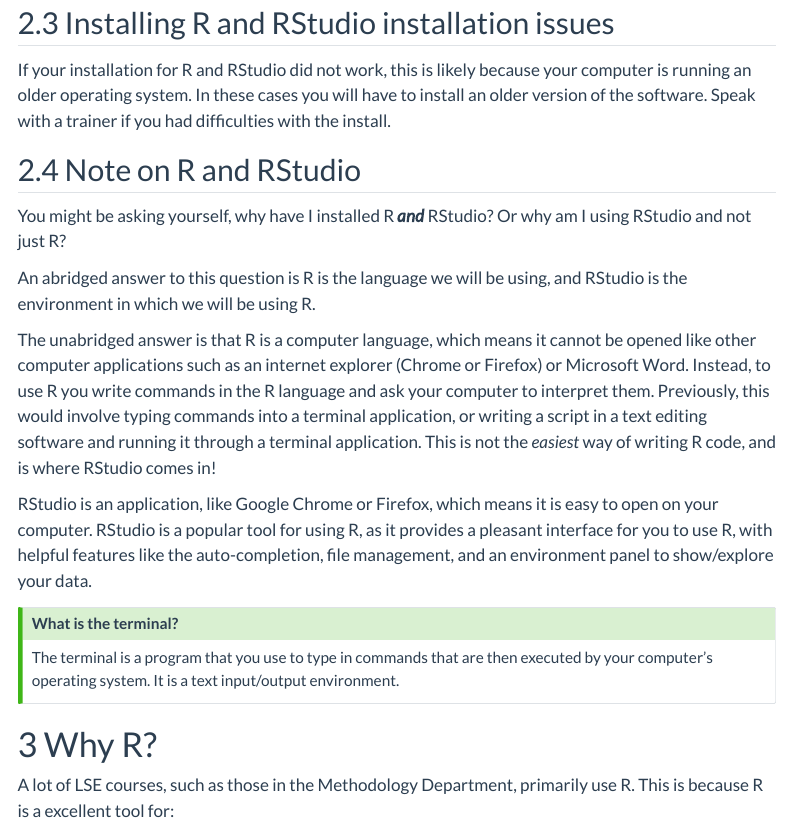
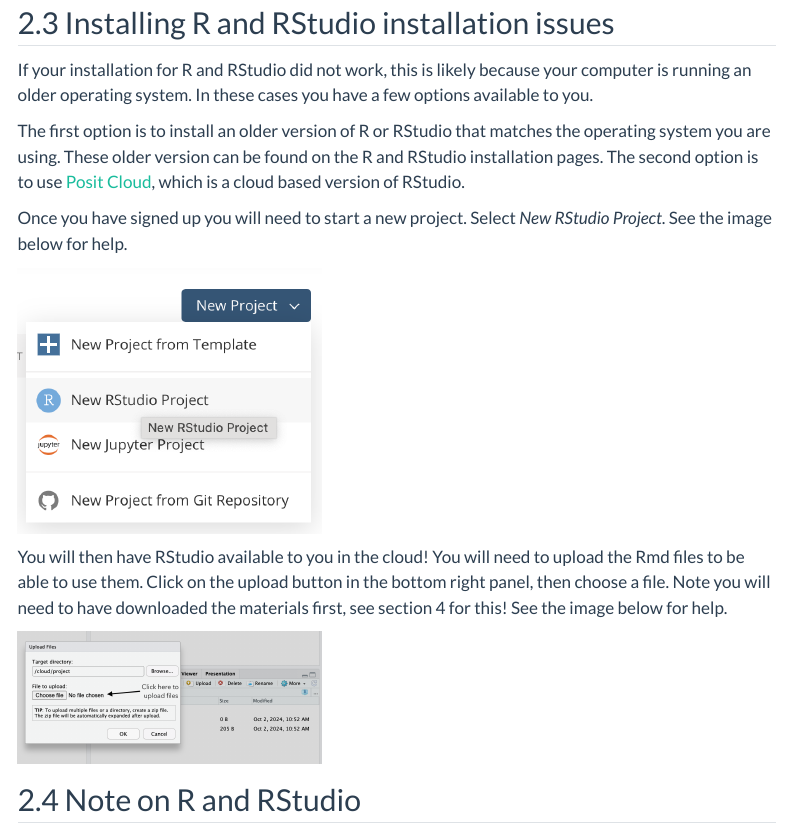
Before and after one commit to andrewmoles2/r-pre-sessional, a Quarto document (r-pre-sessional.qmd): the page in a window 1100 px wide, from 3150 px down. Rendered offline with R 4.5, knitr and Pandoc in place of Quarto, with nearby package versions; menus at the side of the page are left out.

Commit message:
add cloud options

```diff
--- a/r-pre-sessional.qmd
+++ b/r-pre-sessional.qmd
@@ -135,7 +135,18 @@
 
 ## Installing R and RStudio installation issues
 
-If your installation for R and RStudio did not work, this is likely because your computer is running an older operating system. In these cases you will have to install an older version of the software. Speak with a trainer if you had difficulties with the install.
+If your installation for R and RStudio did not work, this is likely because your computer is running an older operating system. In these cases you have a few options available to you.
+
+The first option is to install an older version of R or RStudio that matches the operating system you are using. These older version can be found on the R and RStudio installation pages.
+The second option is to use [Posit Cloud](https://login.posit.cloud/login){target="_blank"}, which is a cloud based version of RStudio.
+
+Once you have signed up you will need to start a new project. Select *New RStudio Project*. See the image below for help.
+
+![](images/new_project.png){width="40%"}
+
+You will then have RStudio available to you in the cloud! You will need to upload the Rmd files to be able to use them. Click on the upload button in the bottom right panel, then choose a file. Note you will need to have downloaded the materials first, see section 4 for this! See the image below for help.
+
+![](images/upload_cloud.png){width="40%"}
 
 ## Note on R and RStudio
 
```
Also changed, not shown: r-pre-sessional.html.md (+12 -1 lines), images/new_project.png (added), images/upload_cloud.png (added).
